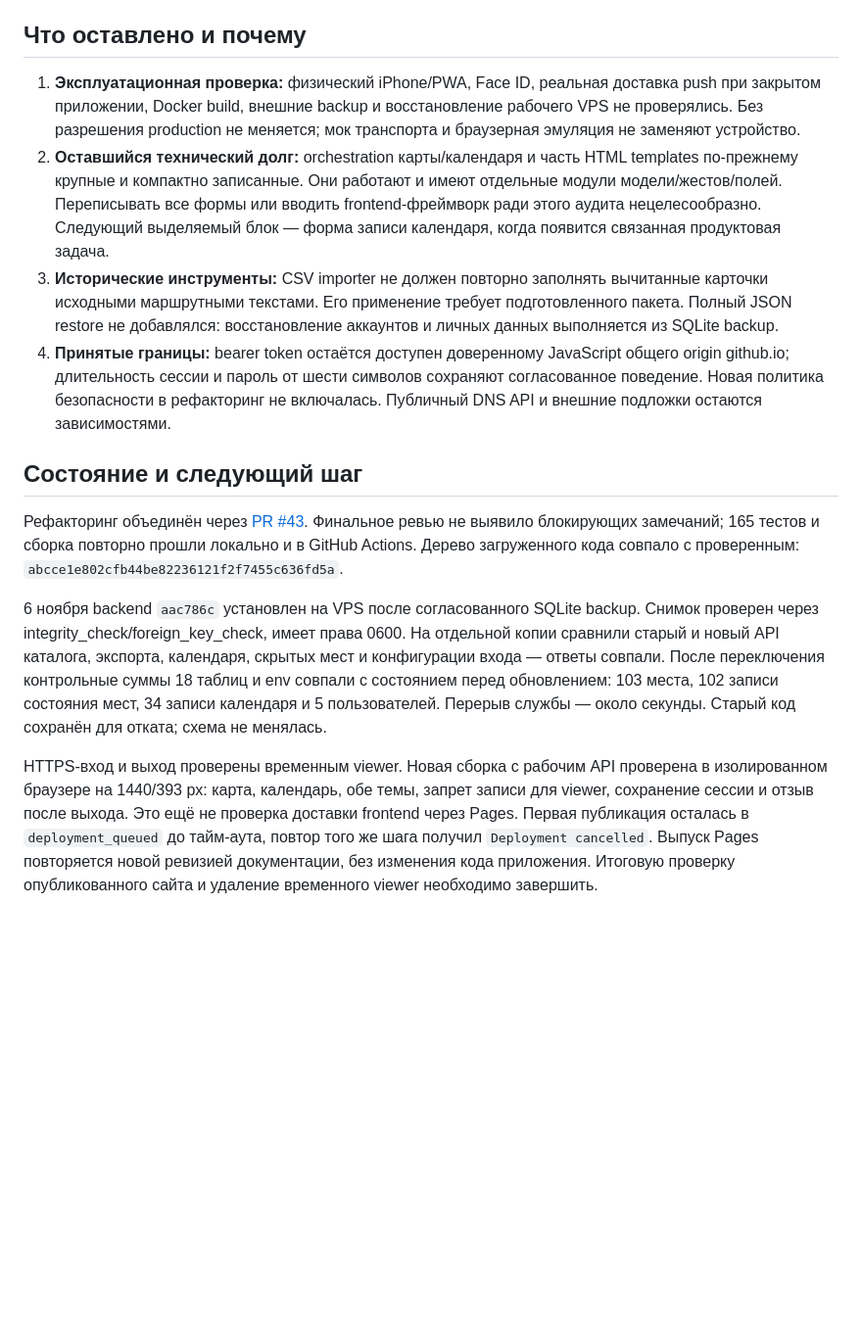
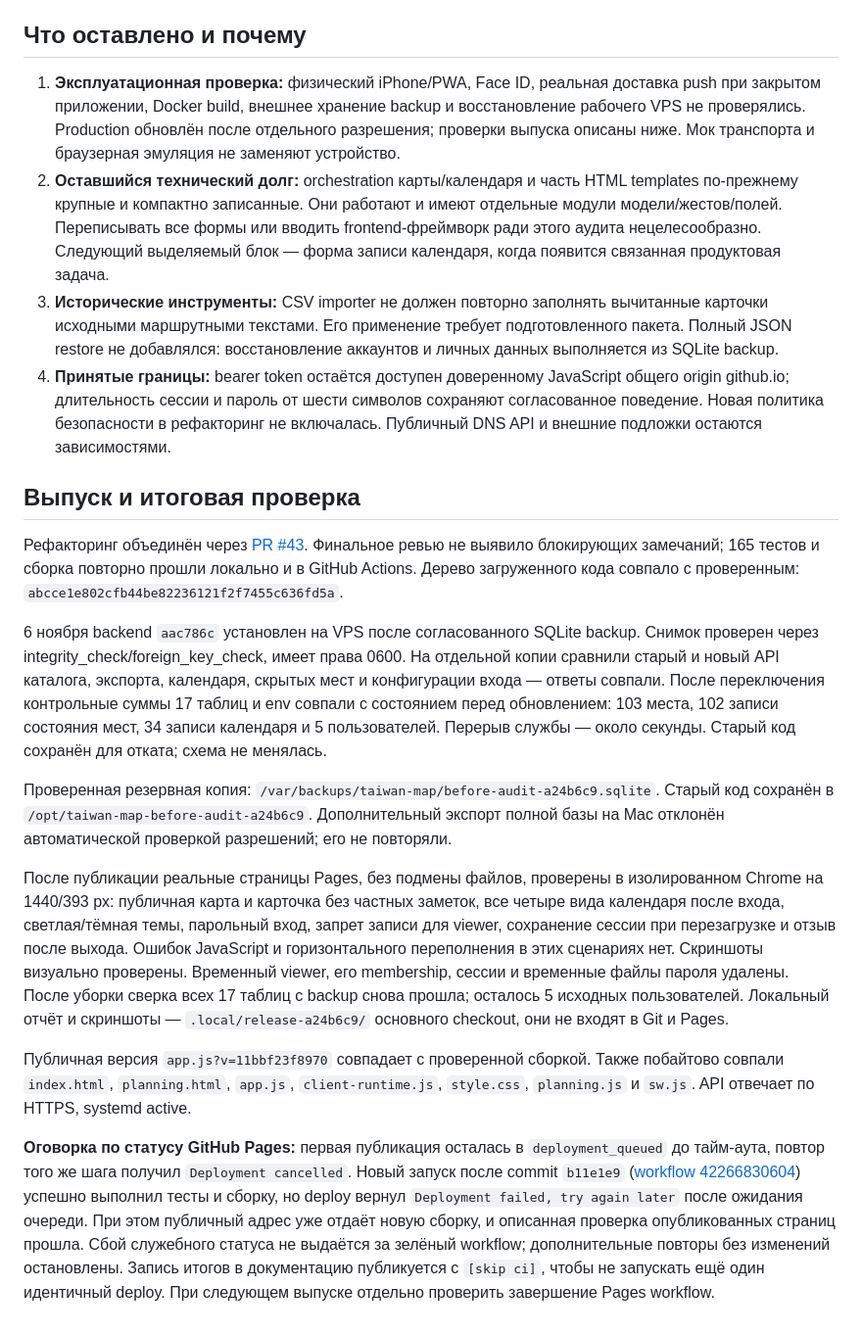
Before and after one commit to idanpon/taiwan-map, a Markdown page: docs/AUDIT_REFACTOR.md, the part around the change. Shown at 98% size. Rendered like a GitHub page; blank space fills up the shorter version.

Commit message:
docs: record production verification and Pages status [skip ci]

```diff
--- a/docs/AUDIT_REFACTOR.md
+++ b/docs/AUDIT_REFACTOR.md
@@ -105,9 +105,10 @@ env и VPS не менялись. Выпуск разрешён пользова
 ## Что оставлено и почему
 
 1. **Эксплуатационная проверка:** физический iPhone/PWA, Face ID, реальная
-   доставка push при закрытом приложении, Docker build, внешние backup и
-   восстановление рабочего VPS не проверялись. Без разрешения production
-   не меняется; мок транспорта и браузерная эмуляция не заменяют устройство.
+   доставка push при закрытом приложении, Docker build, внешнее хранение backup
+   и восстановление рабочего VPS не проверялись. Production обновлён после
+   отдельного разрешения; проверки выпуска описаны ниже. Мок транспорта
+   и браузерная эмуляция не заменяют устройство.
 2. **Оставшийся технический долг:** orchestration карты/календаря и часть HTML
    templates по-прежнему крупные и компактно записанные. Они работают и имеют
    отдельные модули модели/жестов/полей. Переписывать все формы или вводить
@@ -122,7 +123,7 @@ env и VPS не менялись. Выпуск разрешён пользова
    сохраняют согласованное поведение. Новая политика безопасности в рефакторинг
    не включалась. Публичный DNS API и внешние подложки остаются зависимостями.
 
-## Состояние и следующий шаг
+## Выпуск и итоговая проверка
 
 Рефакторинг объединён через [PR #43](https://github.com/idanpon/taiwan-map/pull/43).
 Финальное ревью не выявило блокирующих замечаний; 165 тестов и сборка повторно
@@ -133,15 +134,37 @@ env и VPS не менялись. Выпуск разрешён пользова
 Снимок проверен через integrity_check/foreign_key_check, имеет права 0600.
 На отдельной копии сравнили старый и новый API каталога, экспорта, календаря,
 скрытых мест и конфигурации входа — ответы совпали. После переключения
-контрольные суммы 18 таблиц и env совпали с состоянием перед обновлением:
+контрольные суммы 17 таблиц и env совпали с состоянием перед обновлением:
 103 места, 102 записи состояния мест, 34 записи календаря и 5 пользователей.
 Перерыв службы — около секунды. Старый код сохранён для отката; схема не менялась.
 
-HTTPS-вход и выход проверены временным viewer. Новая сборка с рабочим API
-проверена в изолированном браузере на 1440/393 px: карта, календарь, обе темы,
-запрет записи для viewer, сохранение сессии и отзыв после выхода. Это ещё не
-проверка доставки frontend через Pages. Первая публикация осталась в
+Проверенная резервная копия: `/var/backups/taiwan-map/before-audit-a24b6c9.sqlite`.
+Старый код сохранён в `/opt/taiwan-map-before-audit-a24b6c9`. Дополнительный экспорт
+полной базы на Mac отклонён автоматической проверкой разрешений; его не повторяли.
+
+После публикации реальные страницы Pages, без подмены файлов, проверены
+в изолированном Chrome на 1440/393 px: публичная карта и карточка без частных
+заметок, все четыре вида календаря после входа, светлая/тёмная темы,
+парольный вход, запрет записи для viewer, сохранение сессии при перезагрузке
+и отзыв после выхода. Ошибок JavaScript и горизонтального переполнения
+в этих сценариях нет. Скриншоты визуально проверены. Временный viewer,
+его membership, сессии и временные файлы пароля удалены. После уборки
+сверка всех 17 таблиц с backup снова прошла; осталось 5 исходных пользователей.
+Локальный отчёт и скриншоты — `.local/release-a24b6c9/` основного checkout,
+они не входят в Git и Pages.
+
+Публичная версия `app.js?v=11bbf23f8970` совпадает с проверенной сборкой.
+Также побайтово совпали `index.html`, `planning.html`, `app.js`, `client-runtime.js`,
+`style.css`, `planning.js` и `sw.js`. API отвечает по HTTPS, systemd active.
+
+**Оговорка по статусу GitHub Pages:** первая публикация осталась в
 `deployment_queued` до тайм-аута, повтор того же шага получил
-`Deployment cancelled`. Выпуск Pages повторяется новой ревизией документации,
-без изменения кода приложения. Итоговую проверку опубликованного сайта
-и удаление временного viewer необходимо завершить.
+`Deployment cancelled`. Новый запуск после commit `b11e1e9`
+([workflow 42266830604](https://github.com/idanpon/taiwan-map/actions/runs/42266830604))
+успешно выполнил тесты и сборку, но deploy вернул
+`Deployment failed, try again later` после ожидания очереди. При этом
+публичный адрес уже отдаёт новую сборку, и описанная проверка опубликованных
+страниц прошла. Сбой служебного статуса не выдаётся за зелёный workflow;
+дополнительные повторы без изменений остановлены. Запись итогов в документацию
+публикуется с `[skip ci]`, чтобы не запускать ещё один идентичный deploy.
+При следующем выпуске отдельно проверить завершение Pages workflow.
```
Also changed, not shown: docs/HANDOFF.md (+1 -1 lines).
